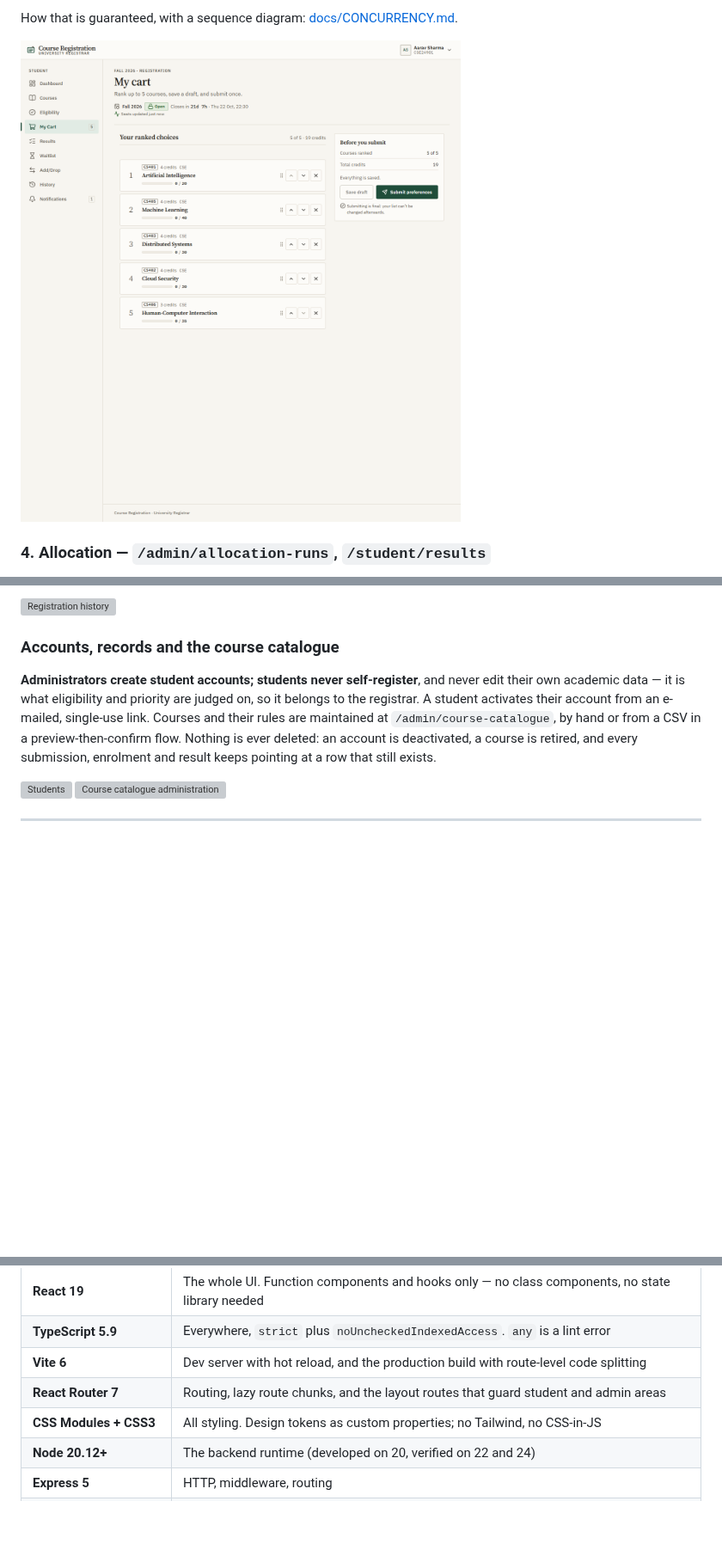
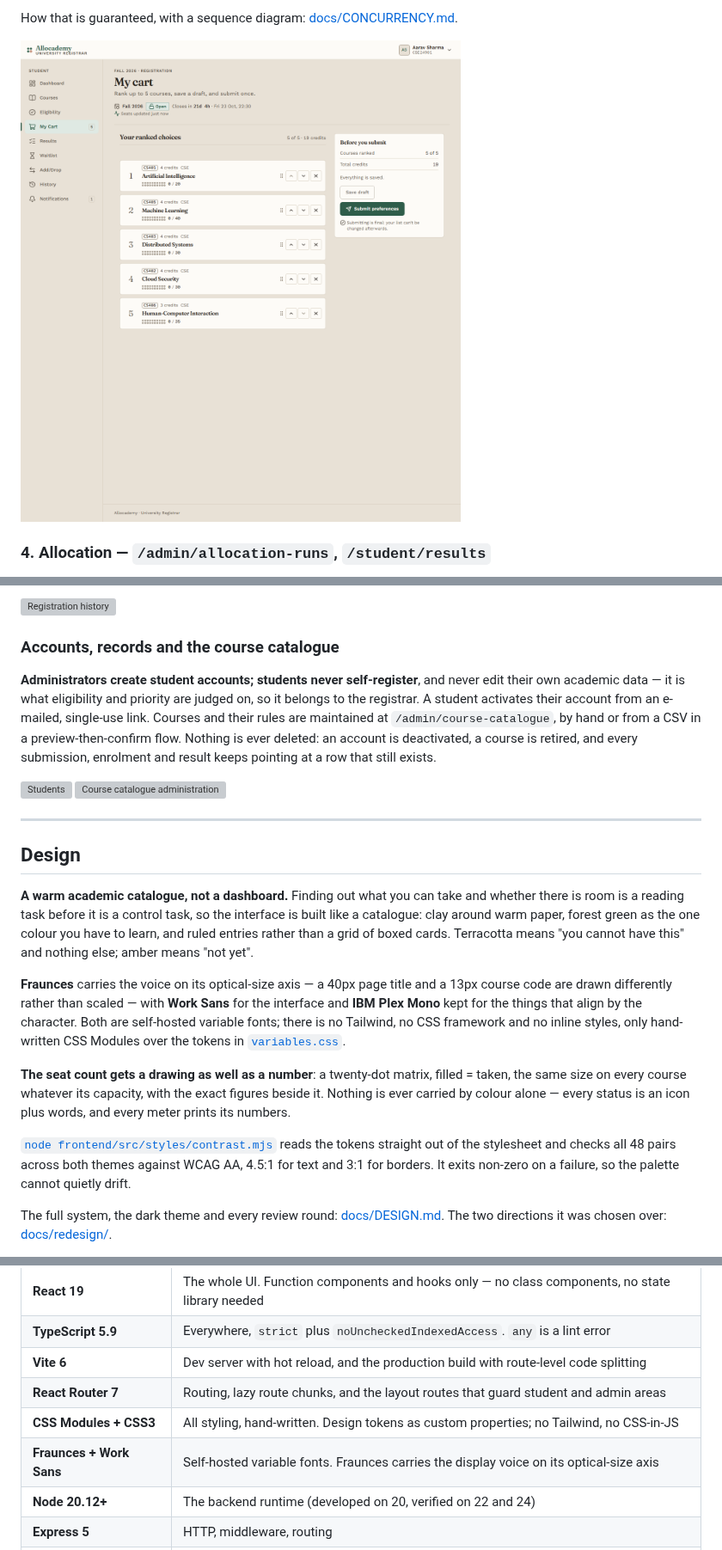
Before and after one commit to satyanshcancode/Course-Registration-and-Elective-Allocation-Platform, a Markdown page: README.md, 3 parts joined by grey strips. Shown at 86% size. Rendered like a GitHub page; pictures changed too: docs/screenshots/student-cart-1280-light.png; blank space fills up the shorter version; grey boxes are pictures that could not be loaded.

```diff
--- a/README.md
+++ b/README.md
@@ -178,3 +179,33 @@ exists.
 
 ---
 
+## Design
+
+**A warm academic catalogue, not a dashboard.** Finding out what you can take
+and whether there is room is a reading task before it is a control task, so the
+interface is built like a catalogue: clay around warm paper, forest green as the
+one colour you have to learn, and ruled entries rather than a grid of boxed
+cards. Terracotta means "you cannot have this" and nothing else; amber means
+"not yet".
+
+**Fraunces** carries the voice on its optical-size axis — a 40px page title and
+a 13px course code are drawn differently rather than scaled — with **Work Sans**
+for the interface and **IBM Plex Mono** kept for the things that align by the
+character. Both are self-hosted variable fonts; there is no Tailwind, no CSS
+framework and no inline styles, only hand-written CSS Modules over the tokens in
+[`variables.css`](frontend/src/styles/variables.css).
+
+**The seat count gets a drawing as well as a number**: a twenty-dot matrix,
+filled = taken, the same size on every course whatever its capacity, with the
+exact figures beside it. Nothing is ever carried by colour alone — every status
+is an icon plus words, and every meter prints its numbers.
+
+[`node frontend/src/styles/contrast.mjs`](frontend/src/styles/contrast.mjs)
+reads the tokens straight out of the stylesheet and checks all 48 pairs across
+both themes against WCAG AA, 4.5:1 for text and 3:1 for borders. It exits
+non-zero on a failure, so the palette cannot quietly drift.
+
+The full system, the dark theme and every review round:
+[docs/DESIGN.md](docs/DESIGN.md). The two directions it was chosen over:
+[docs/redesign/](docs/redesign/).
+
@@ -261,7 +296,8 @@ flowchart TB
 | **TypeScript 5.9**          | Everywhere, `strict` plus `noUncheckedIndexedAccess`. `any` is a lint error                          |
 | **Vite 6**                  | Dev server with hot reload, and the production build with route-level code splitting                 |
 | **React Router 7**          | Routing, lazy route chunks, and the layout routes that guard student and admin areas                 |
-| **CSS Modules + CSS3**      | All styling. Design tokens as custom properties; no Tailwind, no CSS-in-JS                           |
+| **CSS Modules + CSS3**      | All styling, hand-written. Design tokens as custom properties; no Tailwind, no CSS-in-JS             |
+| **Fraunces + Work Sans**    | Self-hosted variable fonts. Fraunces carries the display voice on its optical-size axis              |
 | **Node 20.12+**             | The backend runtime (developed on 20, verified on 22 and 24)                                         |
 | **Express 5**               | HTTP, middleware, routing                                                                            |
 | **PostgreSQL 16**           | The source of truth: constraints, triggers, transactions, `FOR UPDATE`/`FOR SHARE`, advisory locks   |
```
Also changed, not shown: other parts of README.md (+11 -6 lines), docs/screenshots/student-cart-390-dark.png, 1 other file.
